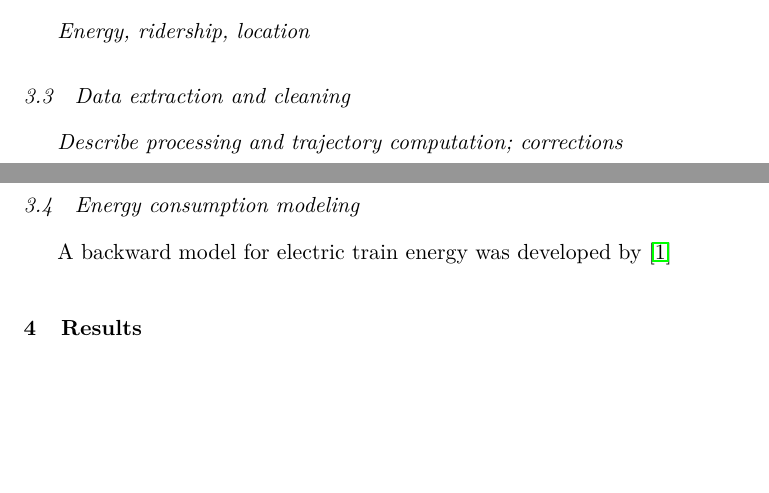
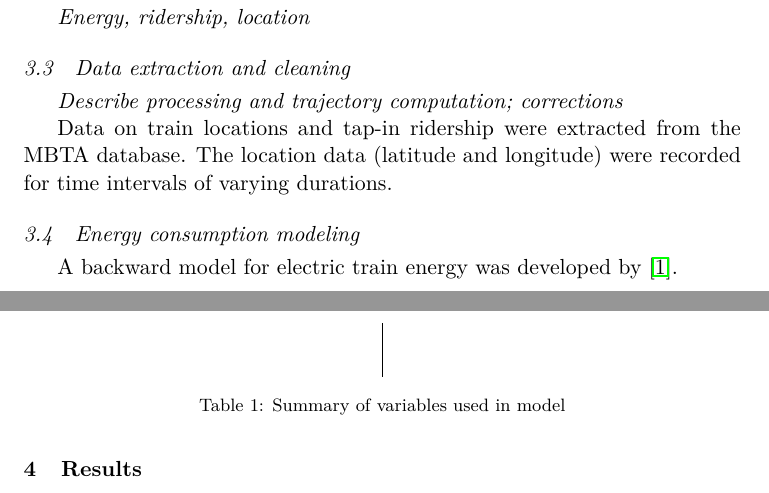
Before and after one commit to narslab/treem, a LaTeX paper (docs/manuscript/manuscript.tex): two parts of pages 1 and 2 of 2, joined at a grey line, cut so that both start at the same text, the shorter picture padded with empty space. Compiled offline with pdfLaTeX.

Commit message:
Updates from Overleaf

```diff
--- a/docs/manuscript/manuscript.tex
+++ b/docs/manuscript/manuscript.tex
@@ -1,4 +1,4 @@
-\documentclass[ review, 11pt]{elsarticle}
+\documentclass[preprint, 11pt]{elsarticle}
 %\usepackage{geometry}
 %\geometry{top=1in, left=1.3in,right=1.3in,bottom=1in}
 
@@ -167,8 +167,21 @@
 \subsection{Data extraction and cleaning}
 {\it Describe processing and trajectory computation; corrections}
 
+Data on train locations and tap-in ridership were extracted from the MBTA database.
+The location data (latitude and longitude) were recorded for time intervals of varying durations.
+
+\begin{table}[]
+    \centering
+    \begin{tabular}{c|c}
+         &  \\
+         &
+    \end{tabular}
+    \caption{Summary of variables used in model}
+    \label{tab:my_label}
+\end{table}
+
 \subsection{Energy consumption modeling}
-A backward model for electric train energy was developed by \cite{wang2017electric}
+A backward model for electric train energy was developed by \cite{wang2017electric}.
 
 \section{Results}
 
```
